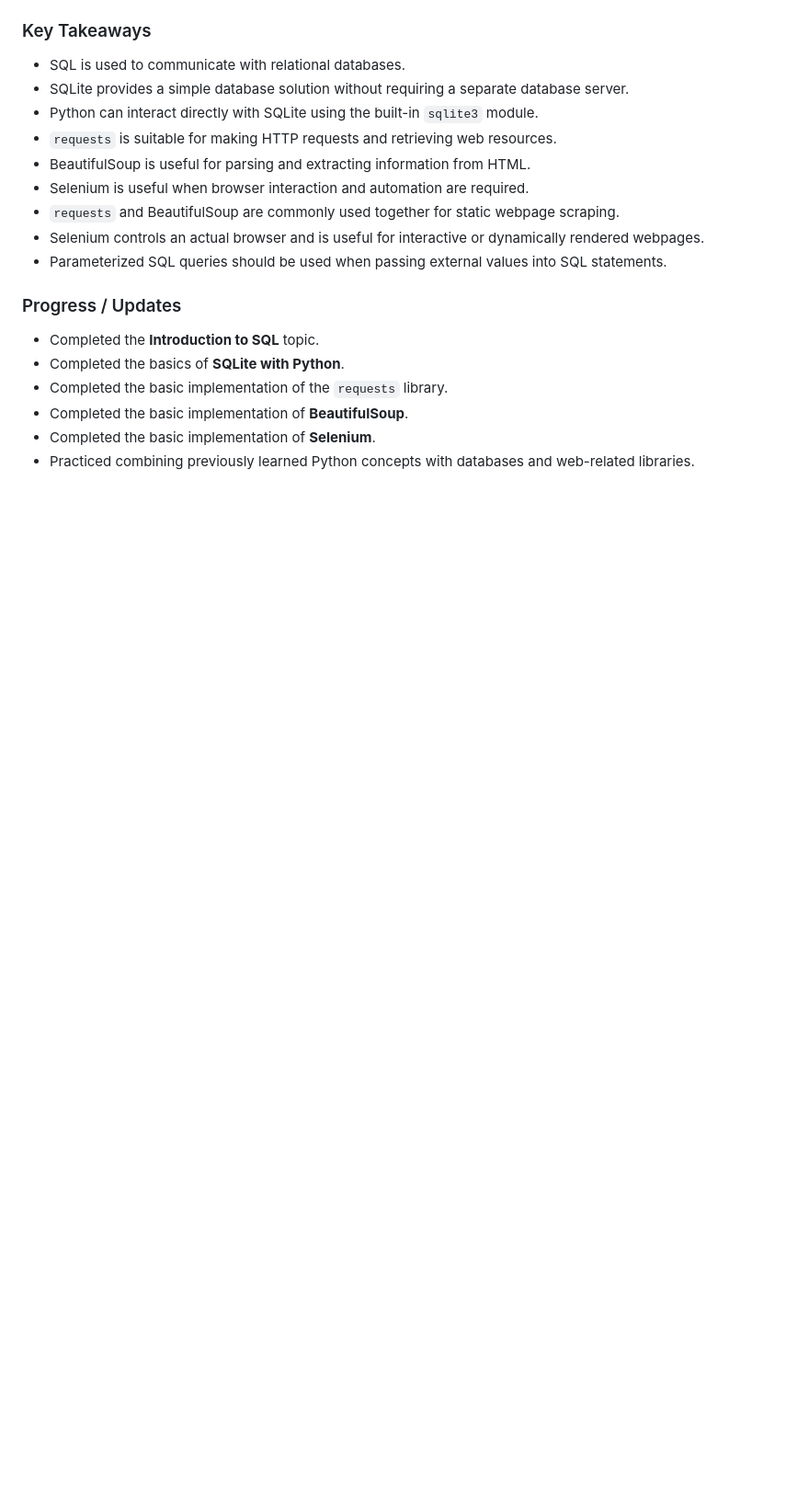
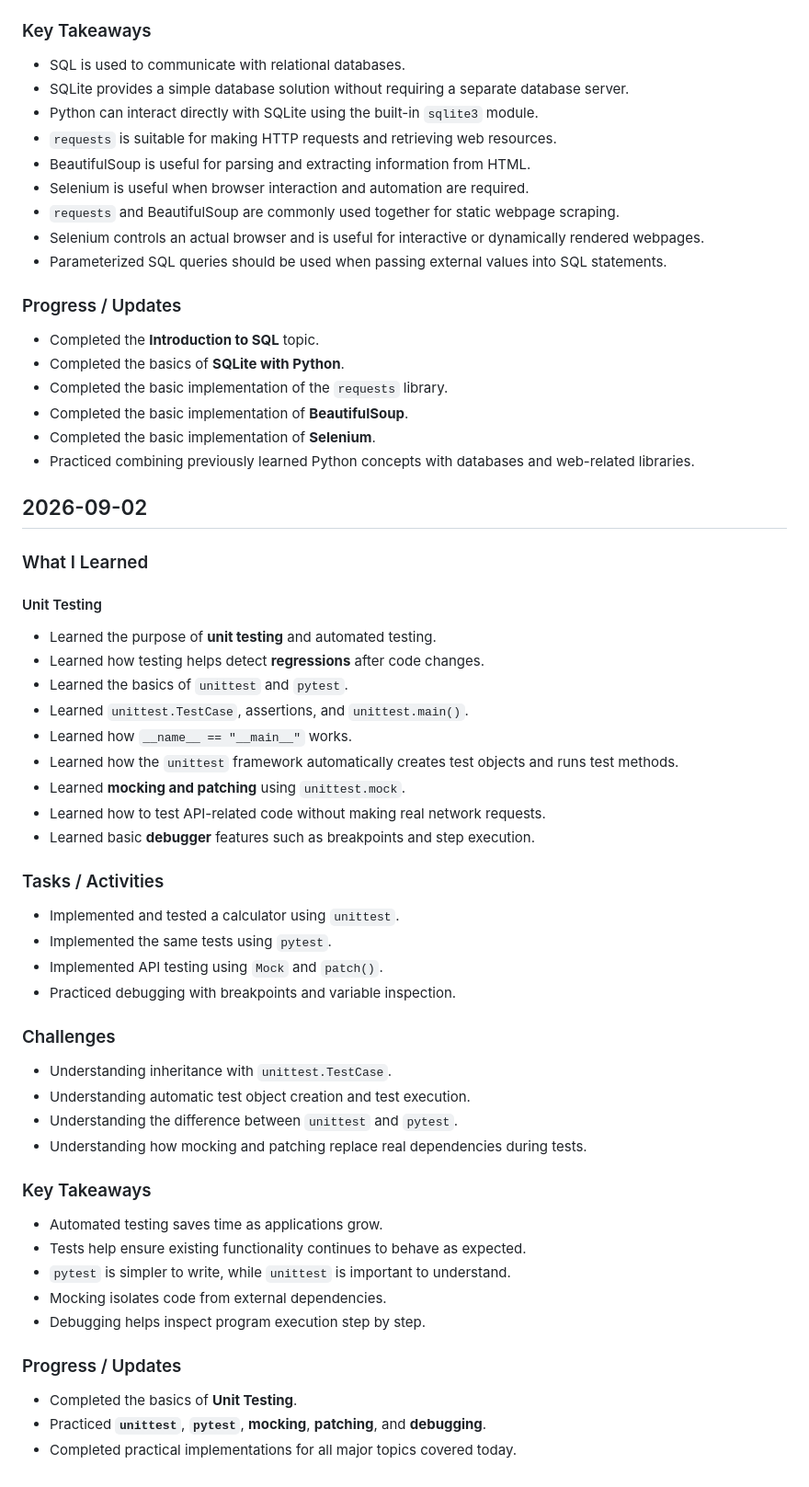
Before and after one commit to PaneraGhanshyam/ScaleTech-Training, a Markdown page: PROGRESS.md, the part around the change. Shown at 92% size. Drawn GitHub-style; blank space fills up the shorter version.

Commit message:
docs: updated daily progress.

```diff
--- a/PROGRESS.md
+++ b/PROGRESS.md
@@ -455,3 +455,47 @@
 - Completed the basic implementation of **BeautifulSoup**.
 - Completed the basic implementation of **Selenium**.
 - Practiced combining previously learned Python concepts with databases and web-related libraries.
+
+## 2026-09-02
+
+### What I Learned
+
+#### Unit Testing
+
+- Learned the purpose of **unit testing** and automated testing.
+- Learned how testing helps detect **regressions** after code changes.
+- Learned the basics of `unittest` and `pytest`.
+- Learned `unittest.TestCase`, assertions, and `unittest.main()`.
+- Learned how `__name__ == "__main__"` works.
+- Learned how the `unittest` framework automatically creates test objects and runs test methods.
+- Learned **mocking and patching** using `unittest.mock`.
+- Learned how to test API-related code without making real network requests.
+- Learned basic **debugger** features such as breakpoints and step execution.
+
+### Tasks / Activities
+
+- Implemented and tested a calculator using `unittest`.
+- Implemented the same tests using `pytest`.
+- Implemented API testing using `Mock` and `patch()`.
+- Practiced debugging with breakpoints and variable inspection.
+
+### Challenges
+
+- Understanding inheritance with `unittest.TestCase`.
+- Understanding automatic test object creation and test execution.
+- Understanding the difference between `unittest` and `pytest`.
+- Understanding how mocking and patching replace real dependencies during tests.
+
+### Key Takeaways
+
+- Automated testing saves time as applications grow.
+- Tests help ensure existing functionality continues to behave as expected.
+- `pytest` is simpler to write, while `unittest` is important to understand.
+- Mocking isolates code from external dependencies.
+- Debugging helps inspect program execution step by step.
+
+### Progress / Updates
+
+- Completed the basics of **Unit Testing**.
+- Practiced **`unittest`**, **`pytest`**, **mocking**, **patching**, and **debugging**.
+- Completed practical implementations for all major topics covered today.
```
